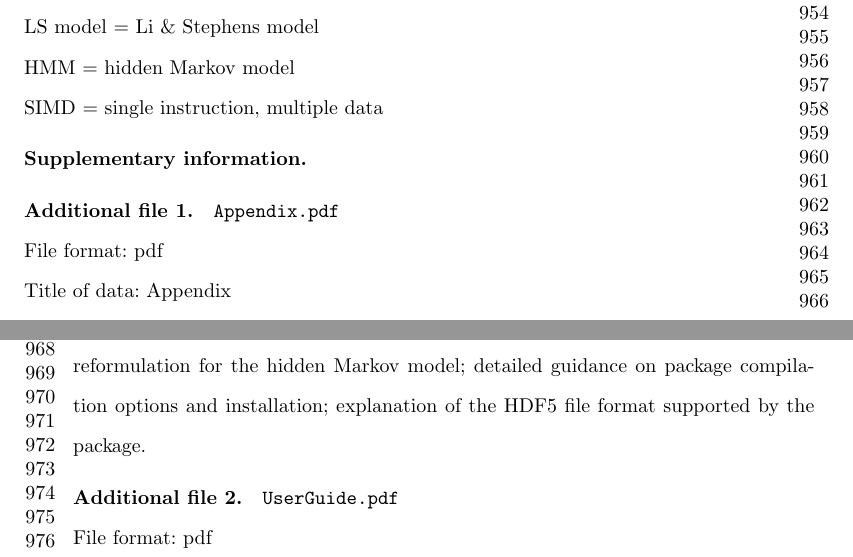
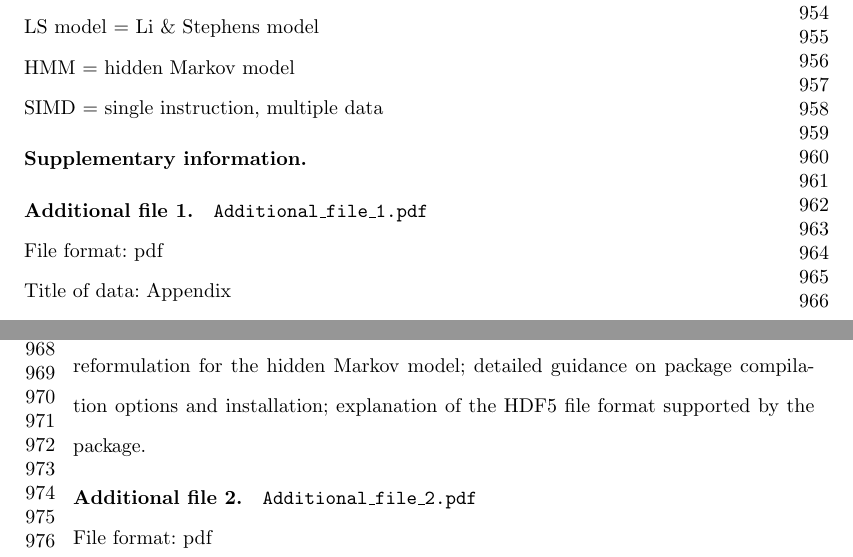
Before and after one commit to louisaslett/kalis-bmc, a LaTeX paper (paper/kalis.tex): two parts of pages 21 and 22 of 25, joined at a grey line, cut so that both start at the same text. Compiled offline with pdfLaTeX.

Commit message:
Fix file names for additional files per BMC technical check

```diff
--- a/paper/kalis.tex
+++ b/paper/kalis.tex
@@ -563,12 +563,12 @@ SIMD = single instruction, multiple data
 \bmhead{Supplementary information}
 
 \bmhead{Additional file 1}
-\texttt{Appendix.pdf}\\
+\texttt{Additional\_file\_1.pdf}\\
 File format: pdf \\
 Title of data: Appendix \\
 An appendix to the main paper containing: full mathematical derivation of the reformulation for the hidden Markov model; detailed guidance on package compilation options and installation; explanation of the HDF5 file format supported by the package.
 \bmhead{Additional file 2}
-\texttt{UserGuide.pdf}\\
+\texttt{Additional\_file\_2.pdf}\\
 File format: pdf \\
 Title of data: User Guide \\
 A tutorial-style introduction to using \pkg{kalis}, including: installation and package loading; overview of the package API; loading haplotype data; specifying Li \& Stephens model parameters; setting up hidden Markov model storage; running the Li \& Stephens model; and an example of decoding a single variant.
```
Also changed, not shown: paper/Additional_file_1/Additional_file_1.pdf (renamed from paper/Additional_file_1/Appendix.pdf), paper/Additional_file_1/Additional_file_1.tex (renamed from paper/Additional_file_1/Appendix.tex), paper/Additional_file_2/Additional_file_2.pdf (renamed from paper/Additional_file_2/UserGuide.pdf), paper/Additional_file_2/Additional_file_2.tex (renamed from paper/Additional_file_2/UserGuide.tex), 1 other file.
